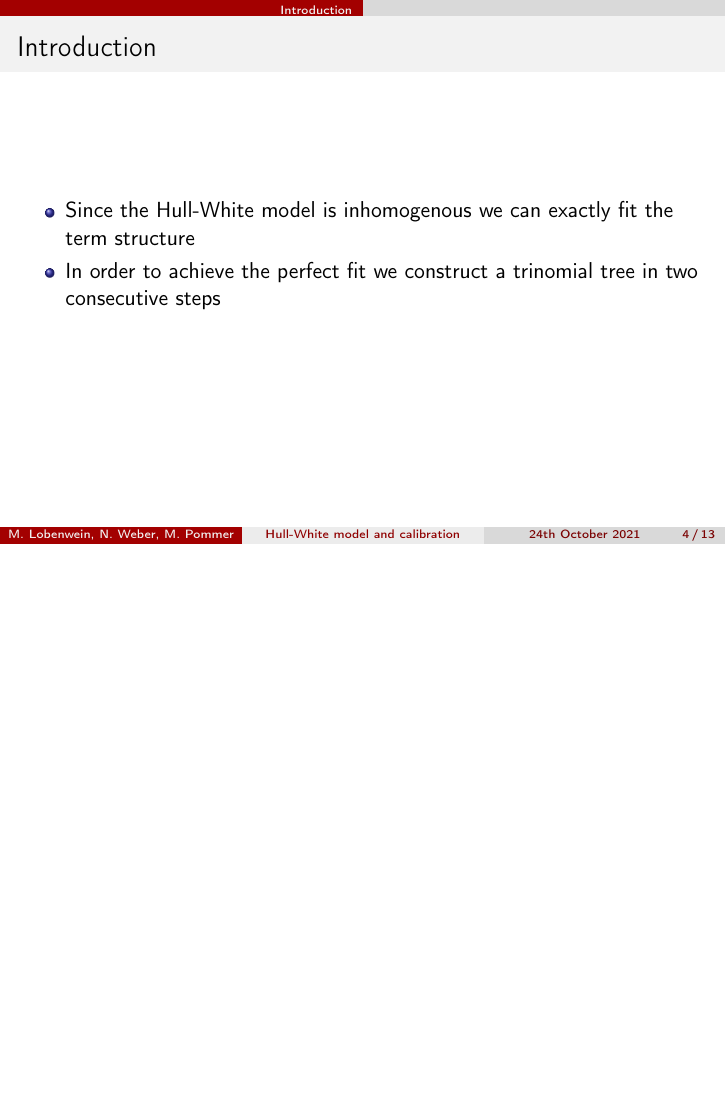
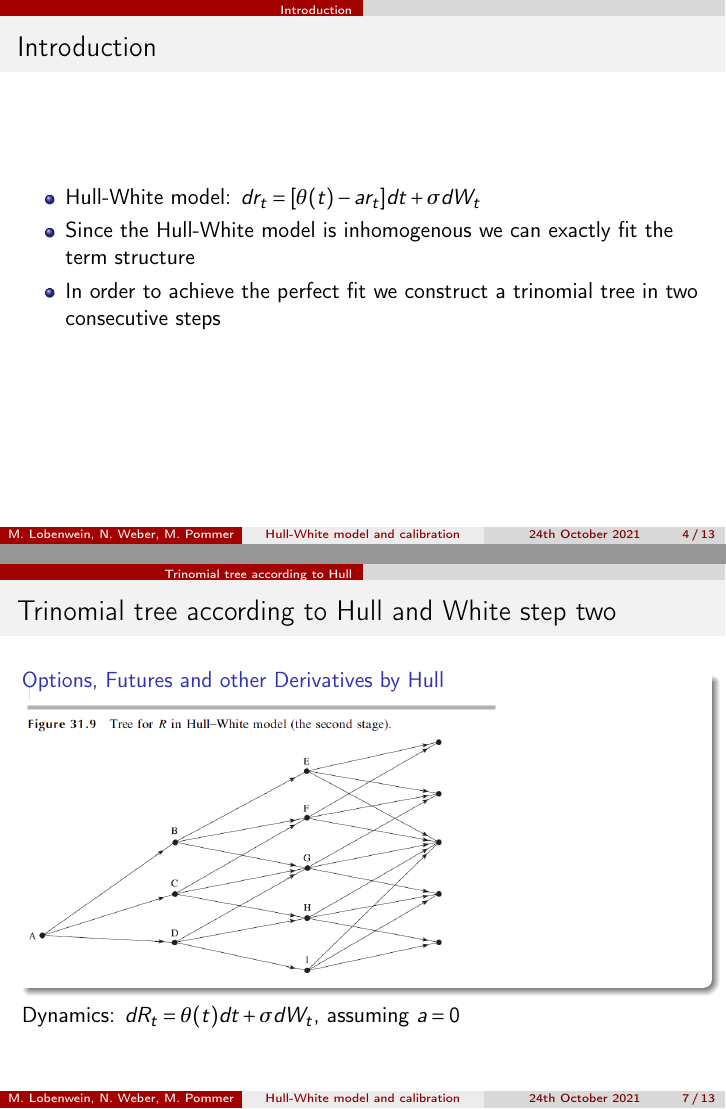
Before and after one commit to mpommer/Hull-White-model, LaTeX slides (Hull-White.tex): page 4 of 13 before the commit and pages 4 and 7 of 13 after it, the two joined at a grey line, the shorter picture padded with empty space. Compiled offline with pdfLaTeX.

Commit message:
presentation

```diff
--- a/Hull-White.tex
+++ b/Hull-White.tex
@@ -48,6 +48,7 @@ Perfect Fit of the Term Structure}
 \begin{frame}
 \frametitle{Introduction}
 \begin{itemize}
+\item Hull-White model: $dr_t = [\theta(t)-ar_t]dt + \sigma dW_t$
 \item Since the Hull-White model is inhomogenous we can exactly fit the term structure
 \item In order to achieve the perfect fit we construct a trinomial tree in two consecutive steps
 \end{itemize}
@@ -60,6 +61,7 @@ Perfect Fit of the Term Structure}
 \begin{block}{Options, Futures and other Derivatives by Hull and White}
 \includegraphics[width=0.7\textwidth]{Trinomialbaum hull White step one}
 \end{block}
+Dynamics: $dR^*_t = \sigma dW_t$, assuming $a=0$
 
 \end{frame}
 
@@ -69,6 +71,7 @@ Perfect Fit of the Term Structure}
 \begin{block}{Options, Futures and other Derivatives by Hull}
 \includegraphics[width=0.7\textwidth]{Trinomialbaum hull White step two}
 \end{block}
+Dynamics: $dR_t = \theta(t)dt + \sigma dW_t$, assuming $a=0$
 
 \end{frame}
 
```
Also changed, not shown: Hull-White.pdf, Hull-White.tex (4 more changed lines), 2 other files.
